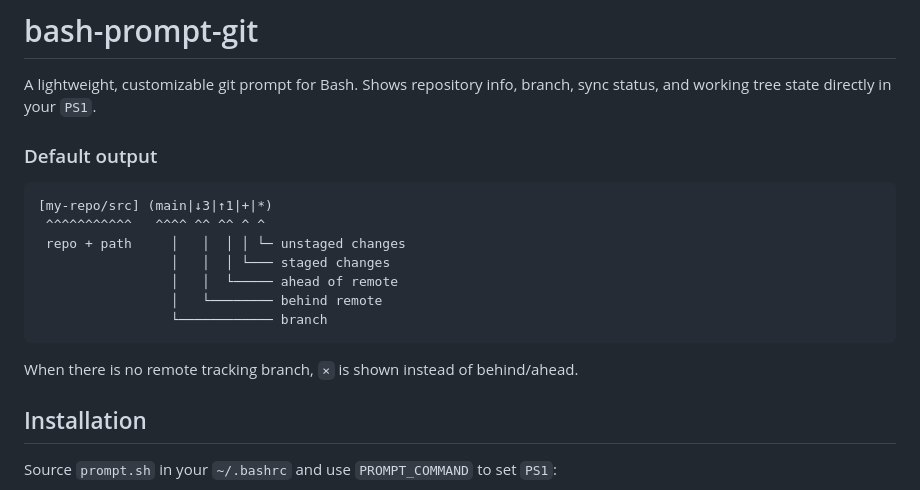
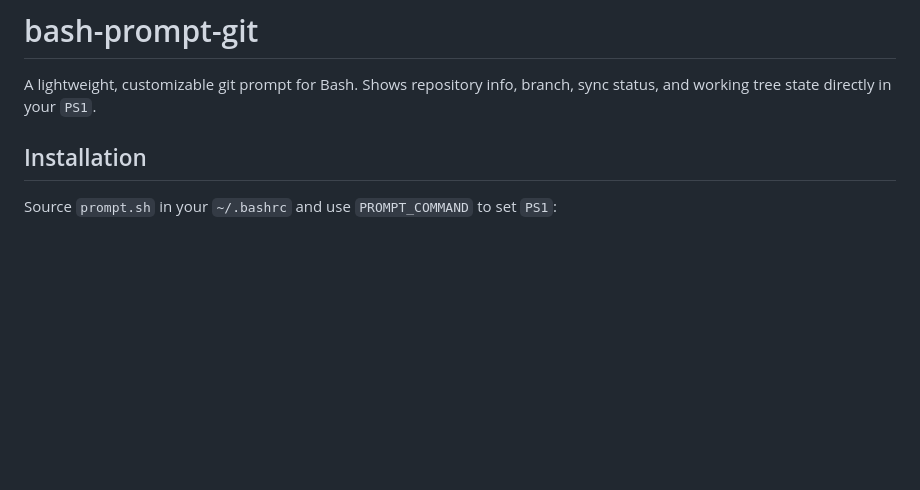
Before and after one commit to andreaswilli/bash-prompt-git, a Markdown page: README.md, the part around the change. Rendered like a GitHub page; blank space fills up the shorter version.

Commit message:
Remove default output section from README

````diff
--- a/README.md
+++ b/README.md
@@ -2,20 +2,6 @@
 
 A lightweight, customizable git prompt for Bash. Shows repository info, branch,
 sync status, and working tree state directly in your `PS1`.
-
-### Default output
-
-```
-[my-repo/src] (main|↓3|↑1|+|*)
- ^^^^^^^^^^^   ^^^^ ^^ ^^ ^ ^
- repo + path     │   │  │ │ └─ unstaged changes
-                 │   │  │ └─── staged changes
-                 │   │  └───── ahead of remote
-                 │   └──────── behind remote
-                 └──────────── branch
-```
-
-When there is no remote tracking branch, `×` is shown instead of behind/ahead.
 
 ## Installation
 
````
